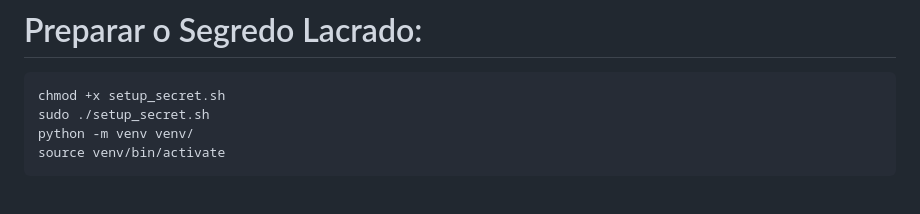
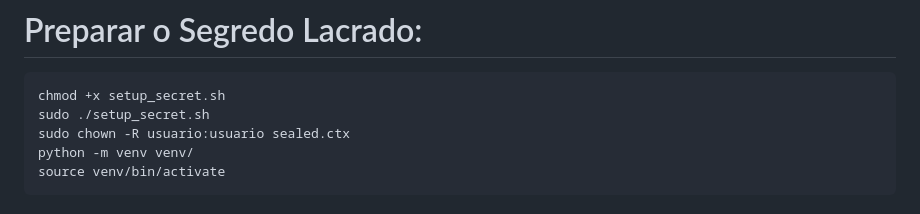
Before and after one commit to juarez1972/app-tpm, a Markdown page: README.md, the part around the change. Drawn GitHub-style.

Commit message:
Update README with ownership command for sealed.ctx
Add ownership change command for sealed.ctx

```diff
--- a/README.md
+++ b/README.md
@@ -28,6 +28,7 @@ Para validar a arquitetura completa, siga este procedimento passo a passo dentro
 # Preparar o Segredo Lacrado:
     chmod +x setup_secret.sh
     sudo ./setup_secret.sh
+    sudo chown -R usuario:usuario sealed.ctx
     python -m venv venv/
     source venv/bin/activate
 
```
